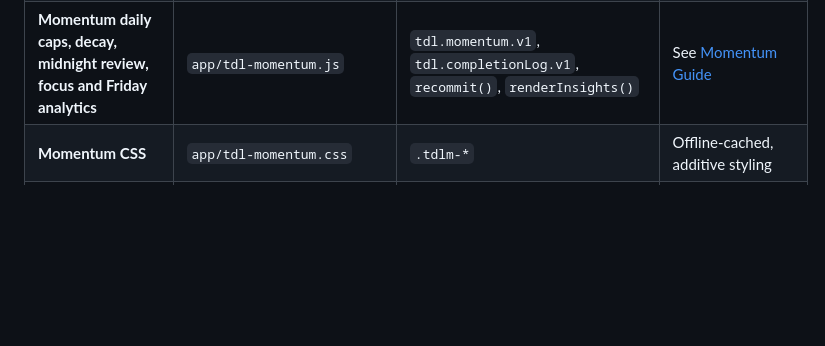
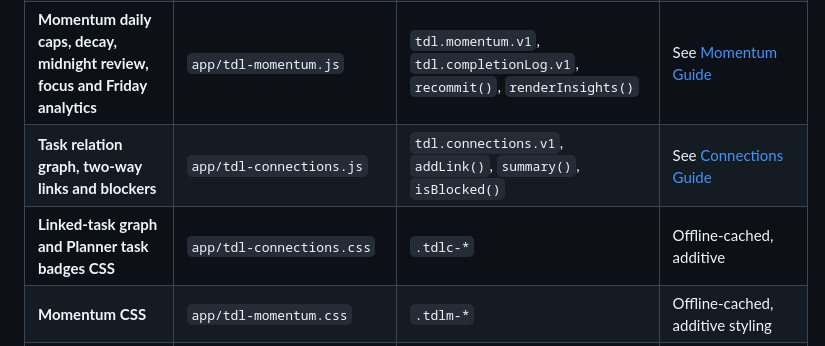
Before and after one commit to Schneider-Joseph/TDL, a Markdown page: docs/QUICK_REFERENCE.md, the part around the change. GitHub-like rendering; blank space fills up the shorter version.

Commit message:
Point maintainers to new connection engine, storage key and style classes

```diff
--- a/docs/QUICK_REFERENCE.md
+++ b/docs/QUICK_REFERENCE.md
@@ -17,6 +17,8 @@ Use this when you have an idea but don't remember which part of the code control
 | Full data backup/restore | `app/tdl-extras-core.js` | `function fullSnapshot()` | Restoring replaces listed keys |
 | **Full Inbox, Calendar and Planner page layouts** | `app/tdl-workspace.css` | `.tdlx-page`, `.tdlx-calendar-*`, `.tdlx-inbox-*` | See [Workspace Pages](WORKSPACE_PAGES.md) |
 | **Momentum daily caps, decay, midnight review, focus and Friday analytics** | `app/tdl-momentum.js` | `tdl.momentum.v1`, `tdl.completionLog.v1`, `recommit()`, `renderInsights()` | See [Momentum Guide](MOMENTUM.md) |
+| **Task relation graph, two-way links and blockers** | `app/tdl-connections.js` | `tdl.connections.v1`, `addLink()`, `summary()`, `isBlocked()` | See [Connections Guide](CONNECTIONS.md) |
+| **Linked-task graph and Planner task badges CSS** | `app/tdl-connections.css` | `.tdlc-*` | Offline-cached, additive |
 | **Momentum CSS** | `app/tdl-momentum.css` | `.tdlm-*` | Offline-cached, additive styling |
 | **Hash routing / browser back** | `app/tdl-extras-core.js` | `syncRoute()` and `navigate()` | Never change task storage to route between pages |
 | **Quiet timer / history** | `app/index.html` | `startFocusSession()` and `tickTimer()` | Randomized questions removed; preserve past records |
```
